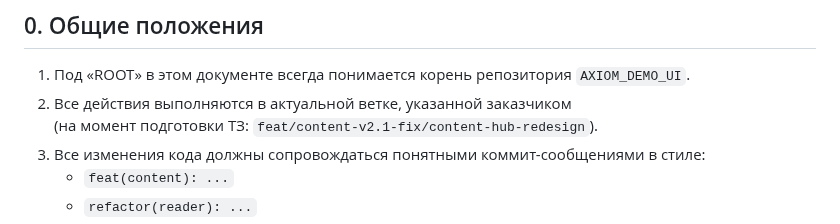
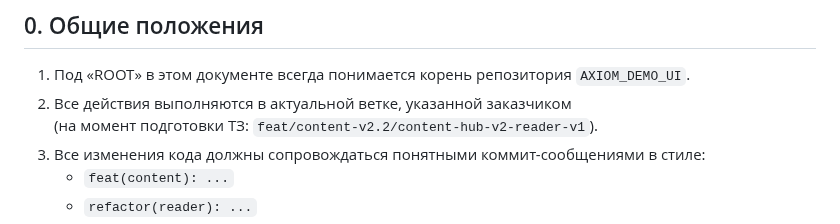
Before and after one commit to Endevor-VIK/AXIOM_DEMO_UI, a Markdown page: docs/AXIOM_CONTENT_HUB_v2_SPEC.md, the part around the change. Drawn GitHub-style.

```diff
--- a/docs/AXIOM_CONTENT_HUB_v2_SPEC.md
+++ b/docs/AXIOM_CONTENT_HUB_v2_SPEC.md
@@ -6,7 +6,7 @@
 
 1. Под «ROOT» в этом документе всегда понимается корень репозитория `AXIOM_DEMO_UI`.
 2. Все действия выполняются в актуальной ветке, указанной заказчиком
-   (на момент подготовки ТЗ: `feat/content-v2.1-fix/content-hub-redesign`).
+   (на момент подготовки ТЗ: `feat/content-v2.2/content-hub-v2-reader-v1`).
 3. Все изменения кода должны сопровождаться понятными коммит-сообщениями в стиле:
    - `feat(content): ...`
    - `refactor(reader): ...`
```
Also changed, not shown: docs/Promt_sturter.md (+1 -5 lines).
